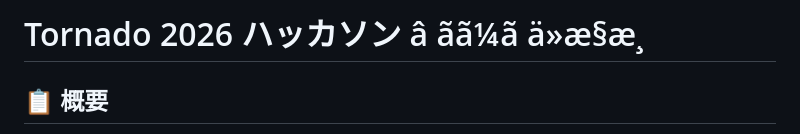
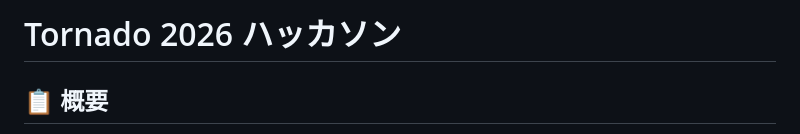
Before and after one commit to Tornado2026-team-j/Samurai-meet, a Markdown page: README.md, the part around the change. GitHub-like rendering.

Commit message:
Fix header formatting in README.md

```diff
--- a/README.md
+++ b/README.md
@@ -1,4 +1,4 @@
-# Tornado 2026 ハッカソン â ãã¼ã ä»æ§æ¸
+# Tornado 2026 ハッカソン
 
 ## 📋 概要
 
```
